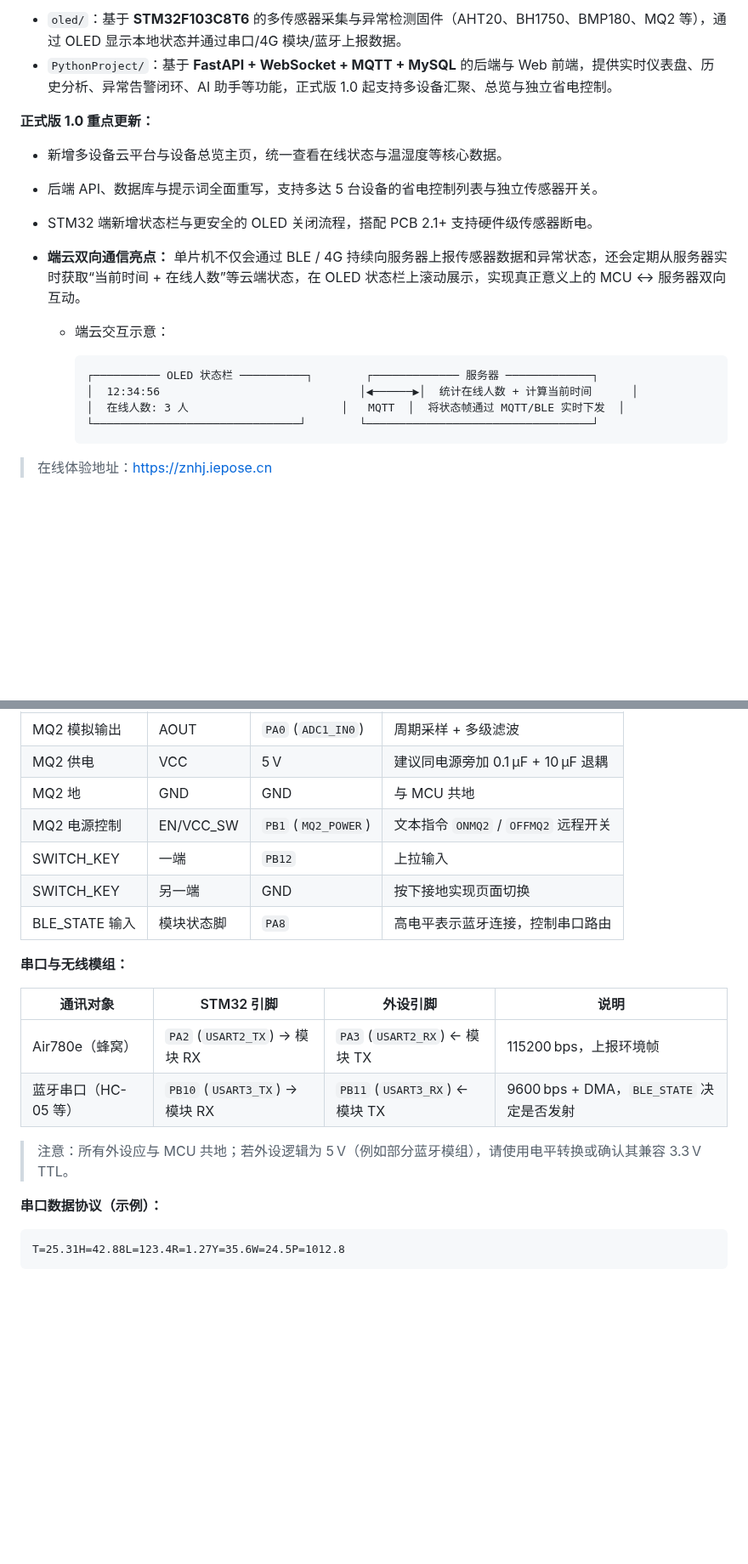
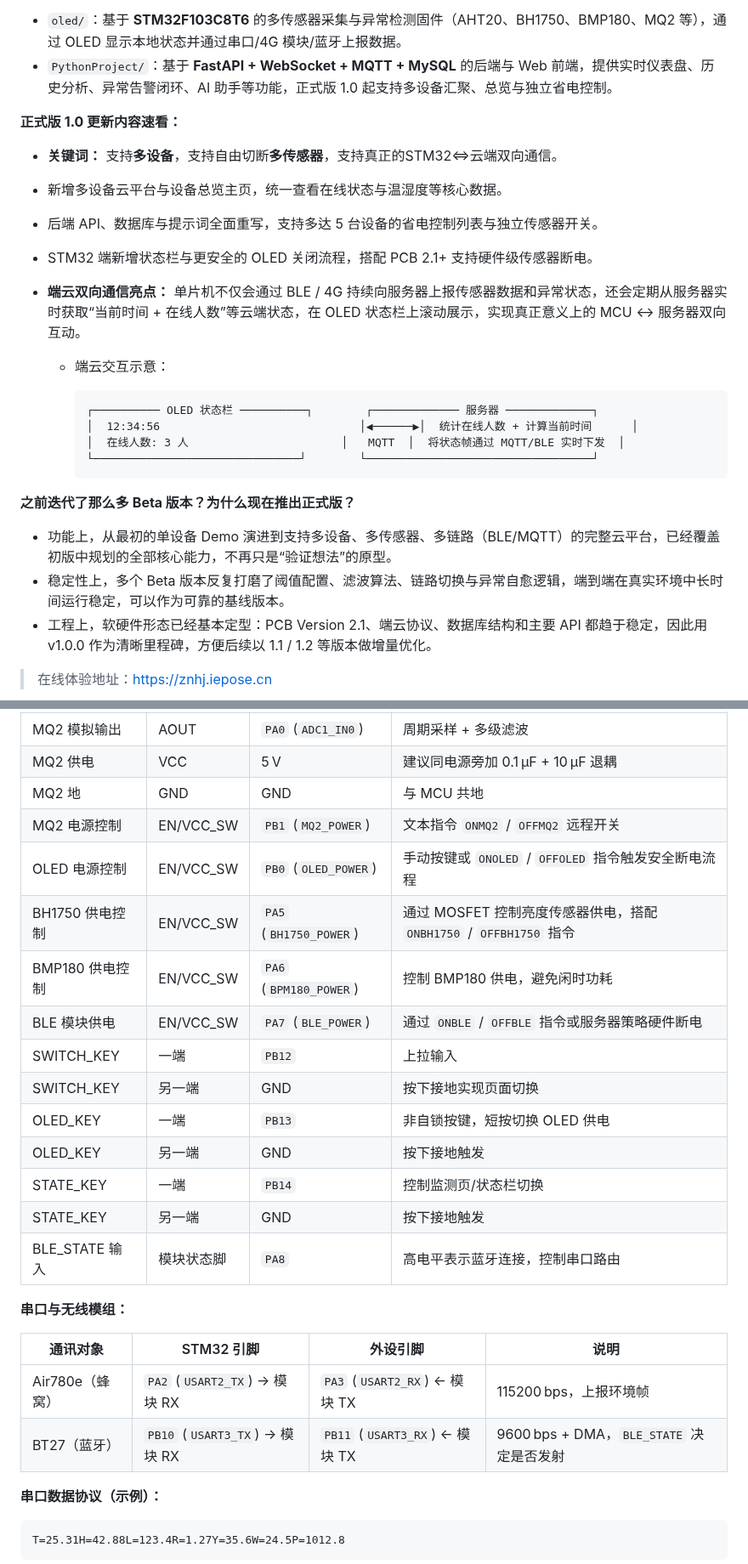
Before and after one commit to longmxuc/Intelligent-Monitoring-System, a Markdown page: README.md, 2 parts joined by grey strips. Shown at 85% size. Drawn GitHub-style; blank space fills up the shorter version.

````diff
--- a/README.md
+++ b/README.md
@@ -7,13 +7,14 @@
 - `oled/`：基于 **STM32F103C8T6** 的多传感器采集与异常检测固件（AHT20、BH1750、BMP180、MQ2 等），通过 OLED 显示本地状态并通过串口/4G 模块/蓝牙上报数据。
 - `PythonProject/`：基于 **FastAPI + WebSocket + MQTT + MySQL** 的后端与 Web 前端，提供实时仪表盘、历史分析、异常告警闭环、AI 助手等功能，正式版 1.0 起支持多设备汇聚、总览与独立省电控制。
 
-**正式版 1.0 重点更新：**
+**正式版 1.0 更新内容速看：**
+
+- **关键词：** 支持**多设备**，支持自由切断**多传感器**，支持真正的STM32<=>云端双向通信。
 
 - 新增多设备云平台与设备总览主页，统一查看在线状态与温湿度等核心数据。
 - 后端 API、数据库与提示词全面重写，支持多达 5 台设备的省电控制列表与独立传感器开关。
 - STM32 端新增状态栏与更安全的 OLED 关闭流程，搭配 PCB 2.1+ 支持硬件级传感器断电。
 - **端云双向通信亮点：** 单片机不仅会通过 BLE / 4G 持续向服务器上报传感器数据和异常状态，还会定期从服务器实时获取“当前时间 + 在线人数”等云端状态，在 OLED 状态栏上滚动展示，实现真正意义上的 MCU ↔ 服务器双向互动。
-
   - 端云交互示意：
 
     ```text
@@ -22,6 +23,12 @@
     │  在线人数: 3 人      				   │   MQTT  │  将状态帧通过 MQTT/BLE 实时下发  │
     └───────────────────────────────┘        └──────────────────────────────────┘
     ```
+
+**之前迭代了那么多 Beta 版本？为什么现在推出正式版？**
+
+- 功能上，从最初的单设备 Demo 演进到支持多设备、多传感器、多链路（BLE/MQTT）的完整云平台，已经覆盖初版中规划的全部核心能力，不再只是“验证想法”的原型。
+- 稳定性上，多个 Beta 版本反复打磨了阈值配置、滤波算法、链路切换与异常自愈逻辑，端到端在真实环境中长时间运行稳定，可以作为可靠的基线版本。
+- 工程上，软硬件形态已经基本定型：PCB Version 2.1、端云协议、数据库结构和主要 API 都趋于稳定，因此用 v1.0.0 作为清晰里程碑，方便后续以 1.1 / 1.2 等版本做增量优化。
 
 
 > 在线体验地址：https://znhj.iepose.cn
@@ -204,8 +215,16 @@ PB7 ──────────┬─ OLED SDA
 | MQ2 供电 | VCC | 5 V | 建议同电源旁加 0.1 µF + 10 µF 退耦 |
 | MQ2 地 | GND | GND | 与 MCU 共地 |
 | MQ2 电源控制 | EN/VCC_SW | `PB1` (`MQ2_POWER`) | 文本指令 `ONMQ2` / `OFFMQ2` 远程开关 |
+| OLED 电源控制 | EN/VCC_SW | `PB0` (`OLED_POWER`) | 手动按键或 `ONOLED` / `OFFOLED` 指令触发安全断电流程 |
+| BH1750 供电控制 | EN/VCC_SW | `PA5` (`BH1750_POWER`) | 通过 MOSFET 控制亮度传感器供电，搭配 `ONBH1750` / `OFFBH1750` 指令 |
+| BMP180 供电控制 | EN/VCC_SW | `PA6` (`BPM180_POWER`) | 控制 BMP180 供电，避免闲时功耗 |
+| BLE 模块供电 | EN/VCC_SW | `PA7` (`BLE_POWER`) | 通过 `ONBLE` / `OFFBLE` 指令或服务器策略硬件断电 |
 | SWITCH_KEY | 一端 | `PB12` | 上拉输入 |
 | SWITCH_KEY | 另一端 | GND | 按下接地实现页面切换 |
+| OLED_KEY | 一端 | `PB13` | 非自锁按键，短按切换 OLED 供电 |
+| OLED_KEY | 另一端 | GND | 按下接地触发 |
+| STATE_KEY | 一端 | `PB14` | 控制监测页/状态栏切换 |
+| STATE_KEY | 另一端 | GND | 按下接地触发 |
 | BLE_STATE 输入 | 模块状态脚 | `PA8` | 高电平表示蓝牙连接，控制串口路由 |
 
 **串口与无线模组：**
@@ -213,9 +232,7 @@ PB7 ──────────┬─ OLED SDA
 | 通讯对象 | STM32 引脚 | 外设引脚 | 说明 |
 | --- | --- | --- | --- |
 | Air780e（蜂窝） | `PA2` (`USART2_TX`) → 模块 RX | `PA3` (`USART2_RX`) ← 模块 TX | 115200 bps，上报环境帧 |
-| 蓝牙串口（HC-05 等） | `PB10` (`USART3_TX`) → 模块 RX | `PB11` (`USART3_RX`) ← 模块 TX | 9600 bps + DMA，`BLE_STATE` 决定是否发射 |
-
-> 注意：所有外设应与 MCU 共地；若外设逻辑为 5 V（例如部分蓝牙模组），请使用电平转换或确认其兼容 3.3 V TTL。
+| BT27（蓝牙） | `PB10` (`USART3_TX`) → 模块 RX | `PB11` (`USART3_RX`) ← 模块 TX | 9600 bps + DMA，`BLE_STATE` 决定是否发射 |
 
 **串口数据协议（示例）：**
 
````
Also changed, not shown: other parts of README.md (+8 -4 lines).
